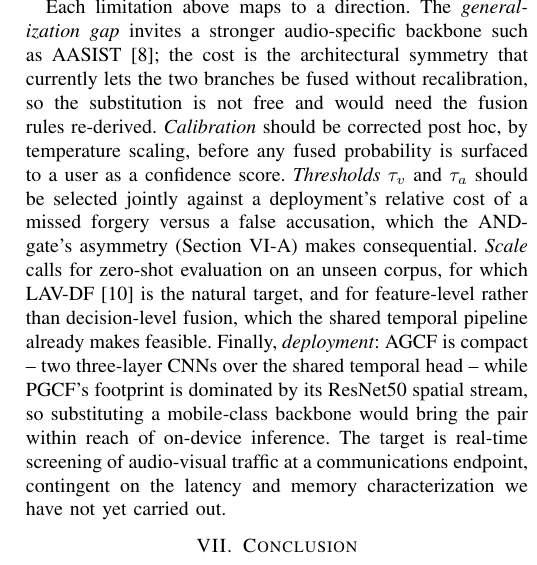
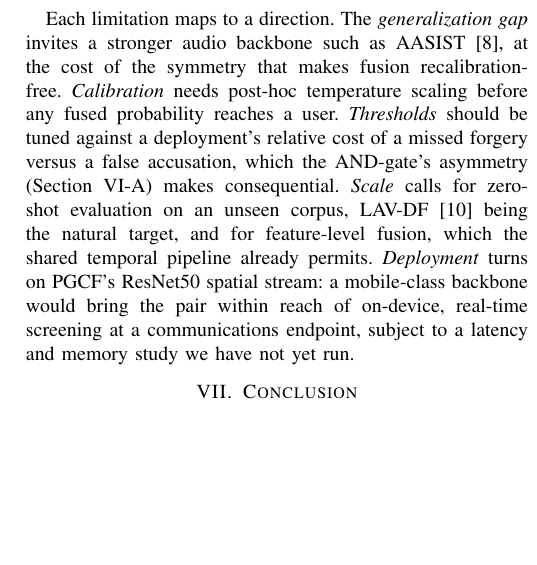
Before and after one commit to surajmeruva0786/deepfake_drdo, a LaTeX paper (paper/main.tex): part of one column of page 6 of 6, cut so that both start at the same text, the shorter picture padded with empty space. Compiled offline with pdfLaTeX.

Commit message:
Shorten Future Work from 194 to 126 words
All five directions are kept, along with the honesty caveats that make
them defensible -- the symmetry cost of swapping in AASIST, and the
latency and memory study not yet run. What went was padding: the
"so the substitution is not free and would need the fusion rules
re-derived" gloss, which the preceding clause already implies; the
enumeration of AGCF's two three-layer CNNs, since the point is that
ResNet50 is the bottleneck, not that AGCF is small; and "feature-level
rather than decision-level", where the contrast is clear from context.

-68 words (~78pt).

Co-Authored-By: Claude Opus 5 <noreply@anthropic.com>

```diff
--- a/paper/main.tex
+++ b/paper/main.tex
@@ -329,7 +329,7 @@ Requiring unanimity for the \emph{Real} verdict upper-bounds the AND-gate's miss
 \textbf{Audio generalization gap.} AGCF's identity-disjoint AUC (0.884) trails PGCF's (0.999) and is markedly more noise-sensitive (Section~V-D). \textbf{Calibration.} None of the three scoring configurations is well calibrated; Soft fusion in particular is over-confident at low predicted probabilities, since a low-but-nonzero product can still correspond to a majority-fake sub-population. \textbf{Fixed thresholds.} Both $\tau_v$ and $\tau_a$ sit at 0.5 throughout, an operating point taken by convention rather than tuned. \textbf{Dataset scale.} The 198-clip identity-disjoint held-out set is small by modern standards, and every reported number comes from a single corpus.
 
 \subsection{Future Work}
-Each limitation above maps to a direction. The \emph{generalization gap} invites a stronger audio-specific backbone such as AASIST \cite{jung2022aasist}; the cost is the architectural symmetry that currently lets the two branches be fused without recalibration, so the substitution is not free and would need the fusion rules re-derived. \emph{Calibration} should be corrected post hoc, by temperature scaling, before any fused probability is surfaced to a user as a confidence score. \emph{Thresholds} $\tau_v$ and $\tau_a$ should be selected jointly against a deployment's relative cost of a missed forgery versus a false accusation, which the AND-gate's asymmetry (Section~VI-A) makes consequential. \emph{Scale} calls for zero-shot evaluation on an unseen corpus, for which LAV-DF \cite{cai2022lavdf} is the natural target, and for feature-level rather than decision-level fusion, which the shared temporal pipeline already makes feasible. Finally, \emph{deployment}: AGCF is compact -- two three-layer CNNs over the shared temporal head -- while PGCF's footprint is dominated by its ResNet50 spatial stream, so substituting a mobile-class backbone would bring the pair within reach of on-device inference. The target is real-time screening of audio-visual traffic at a communications endpoint, contingent on the latency and memory characterization we have not yet carried out.
+Each limitation maps to a direction. The \emph{generalization gap} invites a stronger audio backbone such as AASIST \cite{jung2022aasist}, at the cost of the symmetry that makes fusion recalibration-free. \emph{Calibration} needs post-hoc temperature scaling before any fused probability reaches a user. \emph{Thresholds} should be tuned against a deployment's relative cost of a missed forgery versus a false accusation, which the AND-gate's asymmetry (Section~VI-A) makes consequential. \emph{Scale} calls for zero-shot evaluation on an unseen corpus, LAV-DF \cite{cai2022lavdf} being the natural target, and for feature-level fusion, which the shared temporal pipeline already permits. \emph{Deployment} turns on PGCF's ResNet50 spatial stream: a mobile-class backbone would bring the pair within reach of on-device, real-time screening at a communications endpoint, subject to a latency and memory study we have not yet run.
 
 \section{Conclusion}
 We presented PGCF+AGCF, an audio-visual deepfake detector comprising two networks proposed in this work -- PGCF for video and AGCF for audio, designed as architectural mirrors of each other -- together with two decision-level fusion strategies for combining them. On an identity-disjoint, held-out FakeAVCeleb evaluation, PGCF alone achieves an AUC of 0.999, AGCF alone achieves 0.884, and a conservative Hard AND-gate achieves perfect precision (zero false positives) at 83.8\% accuracy, while Soft fusion recovers additional recall (0.867 vs. 0.673) at the same precision. We further documented and corrected an identity-leakage and Cartesian-merge evaluation bug, showing the resulting metric inflation is large enough to alter the reported picture of audio-branch performance.
```
